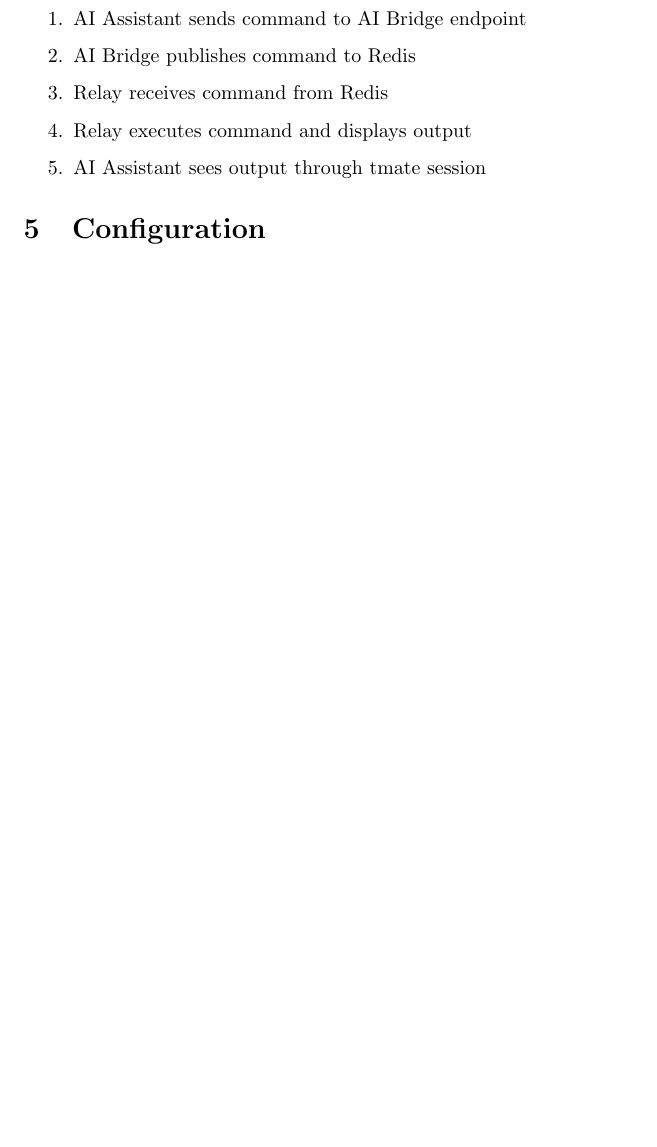
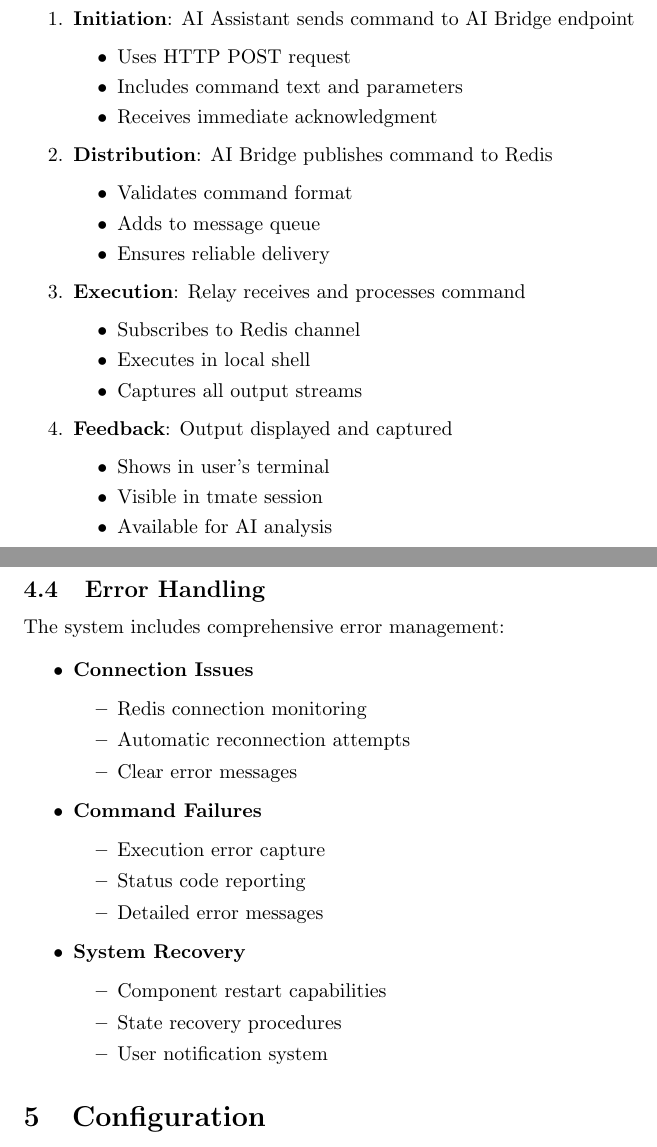
Before and after one commit to lbrichards/aibridge, a LaTeX document (manual.tex): part of page 2 of 4 before the commit and two parts of pages 4 and 5 of 7 after it, the two joined at a grey line, cut so that both start at the same text, the shorter picture padded with empty space. Compiled offline with pdfLaTeX.

Commit message:
Enhance manual with detailed overview and architecture sections

```diff
--- a/manual.tex
+++ b/manual.tex
@@ -75,10 +159,58 @@
 \begin{enumerate}
-    \item AI Assistant sends command to AI Bridge endpoint
-    \item AI Bridge publishes command to Redis
-    \item Relay receives command from Redis
-    \item Relay executes command and displays output
-    \item AI Assistant sees output through tmate session
+    \item \textbf{Initiation}: AI Assistant sends command to AI Bridge endpoint
+    \begin{itemize}
+        \item Uses HTTP POST request
+        \item Includes command text and parameters
+        \item Receives immediate acknowledgment
+    \end{itemize}
+
+    \item \textbf{Distribution}: AI Bridge publishes command to Redis
+    \begin{itemize}
+        \item Validates command format
+        \item Adds to message queue
+        \item Ensures reliable delivery
+    \end{itemize}
+
+    \item \textbf{Execution}: Relay receives and processes command
+    \begin{itemize}
+        \item Subscribes to Redis channel
+        \item Executes in local shell
+        \item Captures all output streams
+    \end{itemize}
+
+    \item \textbf{Feedback}: Output displayed and captured
+    \begin{itemize}
+        \item Shows in user's terminal
+        \item Visible in tmate session
+        \item Available for AI analysis
+    \end{itemize}
 \end{enumerate}
+
+\subsection{Error Handling}
+The system includes comprehensive error management:
+
+\begin{itemize}
+    \item \textbf{Connection Issues}
+    \begin{itemize}
+        \item Redis connection monitoring
+        \item Automatic reconnection attempts
+        \item Clear error messages
+    \end{itemize}
+
+    \item \textbf{Command Failures}
+    \begin{itemize}
+        \item Execution error capture
+        \item Status code reporting
+        \item Detailed error messages
+    \end{itemize}
+
+    \item \textbf{System Recovery}
+    \begin{itemize}
+        \item Component restart capabilities
+        \item State recovery procedures
+        \item User notification system
+    \end{itemize}
+\end{itemize}
 
 \section{Configuration}
 
```
Also changed, not shown: manual.tex (92 more changed lines).
